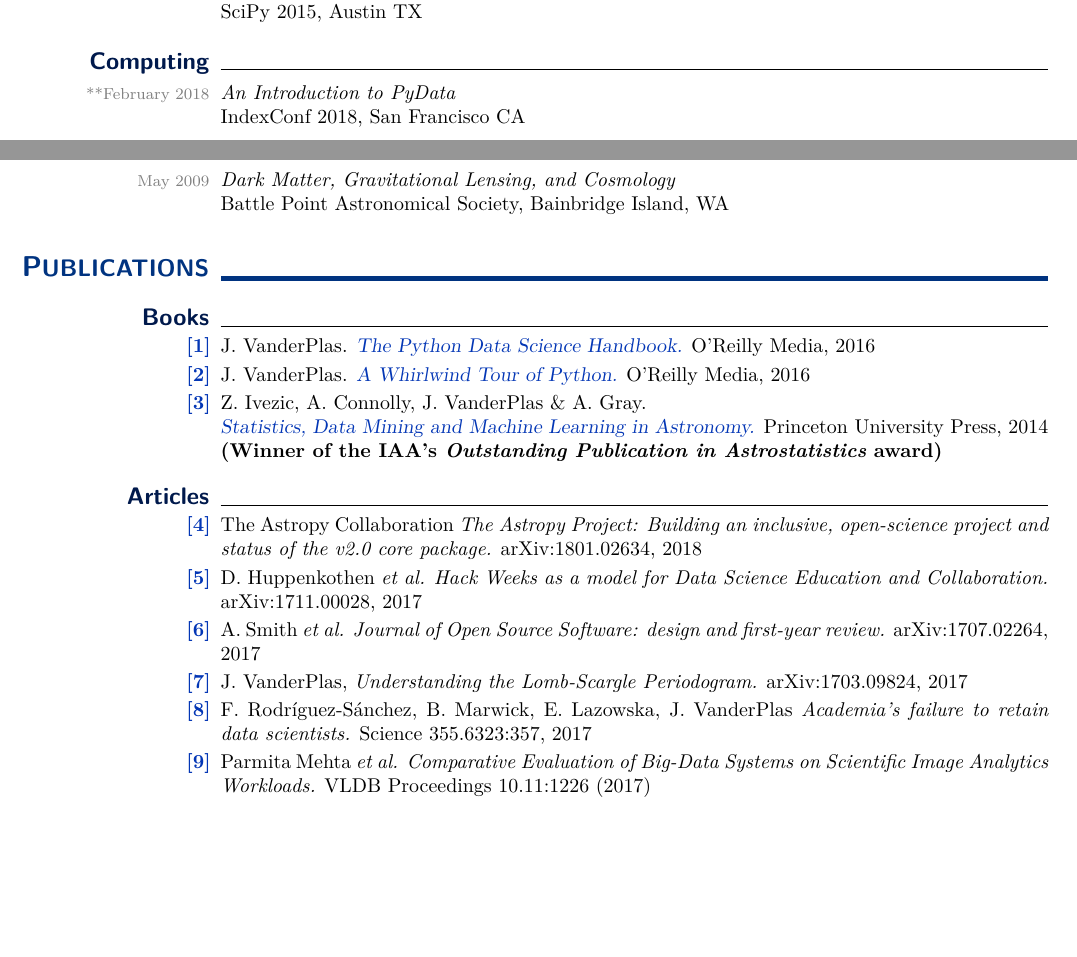
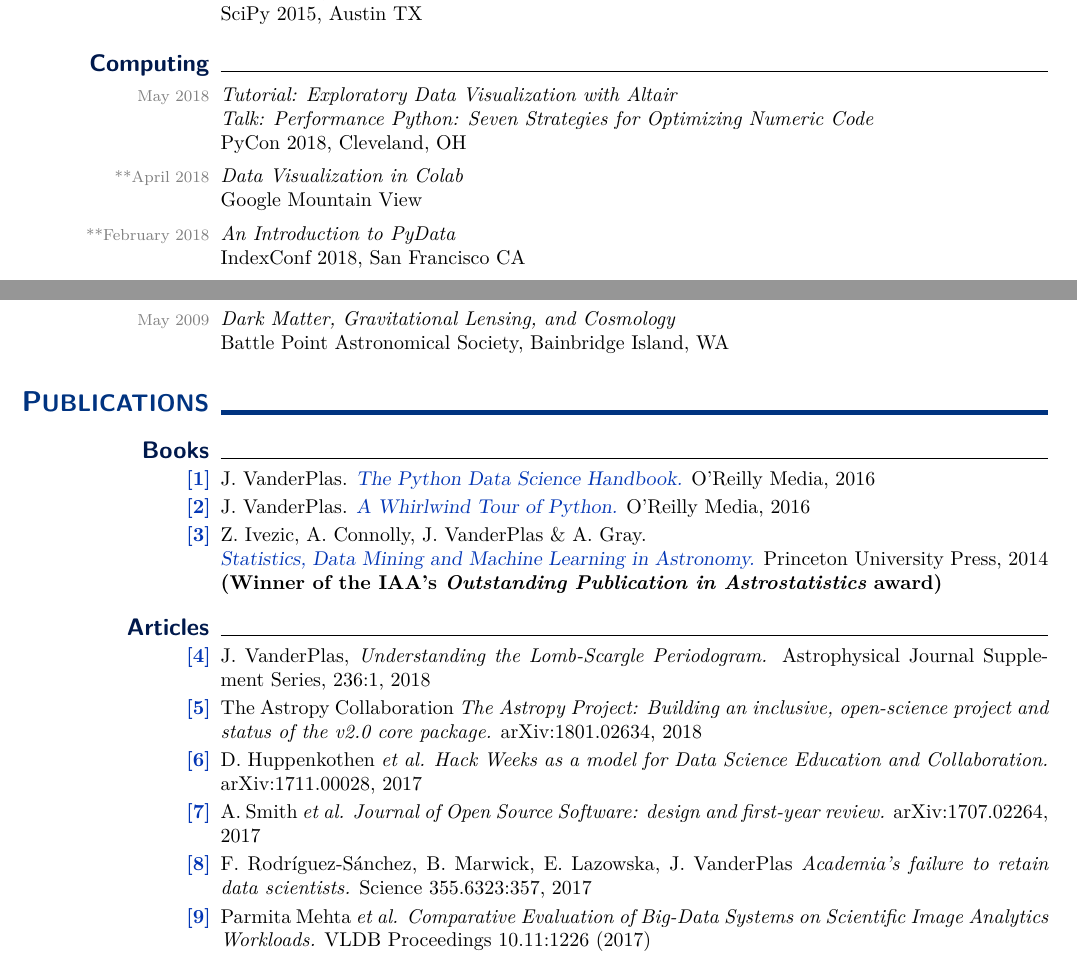
Before and after one commit to jakevdp/website, a LaTeX CV (CV/CV.tex): two parts of pages 4 and 8 of 9, joined at a grey line, cut so that both start at the same text, the shorter picture padded with empty space. Compiled offline with pdfLaTeX.

Commit message:
update CV

```diff
--- a/CV/CV.tex
+++ b/CV/CV.tex
@@ -617,6 +617,17 @@ topics at various conferences in the data science world.
 
 
 \smalltopic{Computing}{}
+
+  \dateonly[May 2018]{
+    {\it Tutorial: Exploratory Data Visualization with Altair}\\
+    {\it Talk: Performance Python: Seven Strategies for Optimizing Numeric Code}\\
+    PyCon 2018, Cleveland, OH
+  }
+
+  \dateonly[**April 2018]{
+    {\it Data Visualization in Colab}\\
+    Google Mountain View
+  }
 
   \dateonly[**February 2018]{
     {\it An Introduction to PyData}\\
@@ -1078,6 +1089,11 @@ topics at various conferences in the data science world.
   \begin{itemize}[leftmargin=0ex, itemsep=0ex, parsep=.5ex, labelindent=-4ex]
 
     \publication
+          J. VanderPlas,
+          {\it Understanding the Lomb-Scargle Periodogram.}
+          Astrophysical Journal Supplement Series, 236:1, 2018
+
+    \publication
           The Astropy Collaboration
           {\it The Astropy Project: Building an inclusive, open-science project and status of the v2.0 core package.}
           arXiv:1801.02634, 2018
@@ -1091,11 +1107,6 @@ topics at various conferences in the data science world.
           A. Smith {\it et al.}
           {\it Journal of Open Source Software: design and first-year review.}
           arXiv:1707.02264, 2017
-
-    \publication
-          J. VanderPlas,
-          {\it Understanding the Lomb-Scargle Periodogram.}
-          arXiv:1703.09824, 2017
 
     \publication
           F. Rodríguez-Sánchez, B. Marwick, E. Lazowska, J. VanderPlas
@@ -1127,11 +1138,6 @@ topics at various conferences in the data science world.
       {\it Periodograms for Multiband Astronomical Time Series.}
       ApJ 812:1, 2015
 
-    \publication
-      J. VanderPlas.
-      {\it Frequentism and Bayesianism: A Python-driven Primer.}
-      Proceedings of the 13th Python in Science (SciPy) Conference, 2014
-
 % Manually Force a page-break
   \end{itemize}
 }
```
Also changed, not shown: CV/CV.tex (7 more changed lines).
